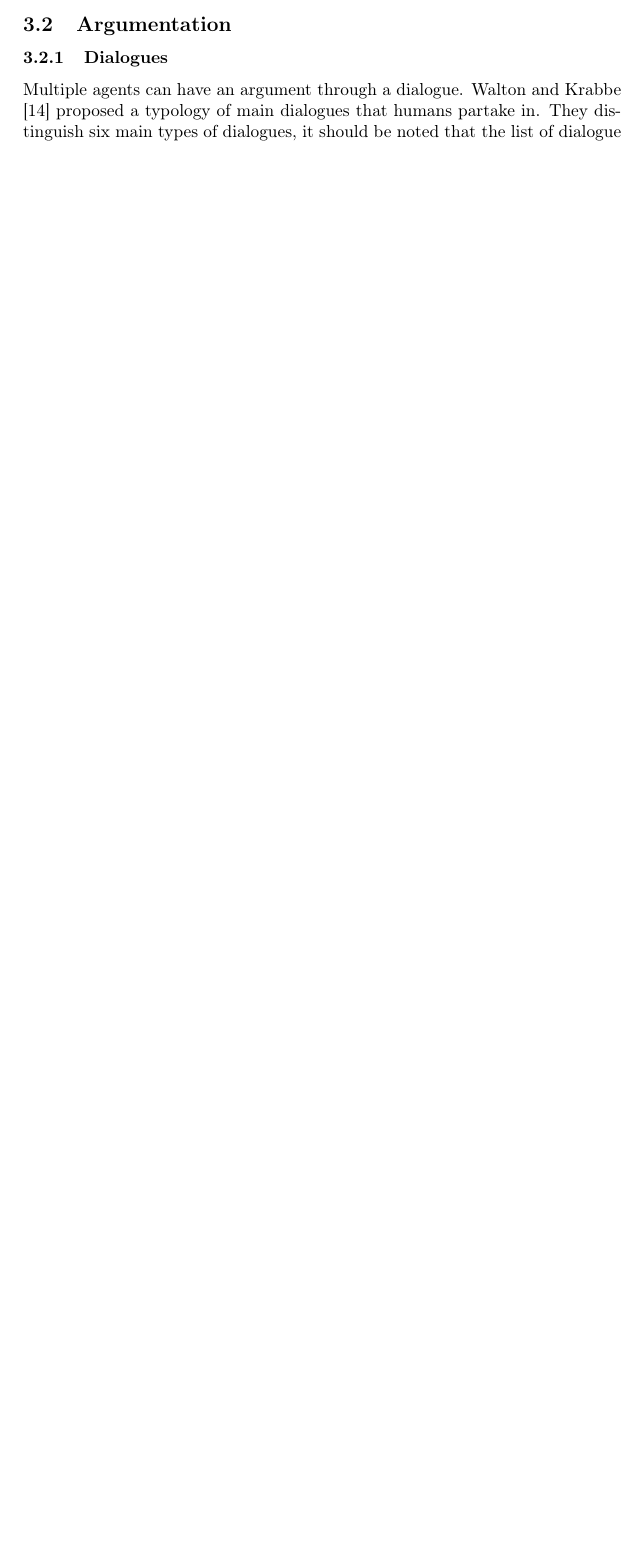
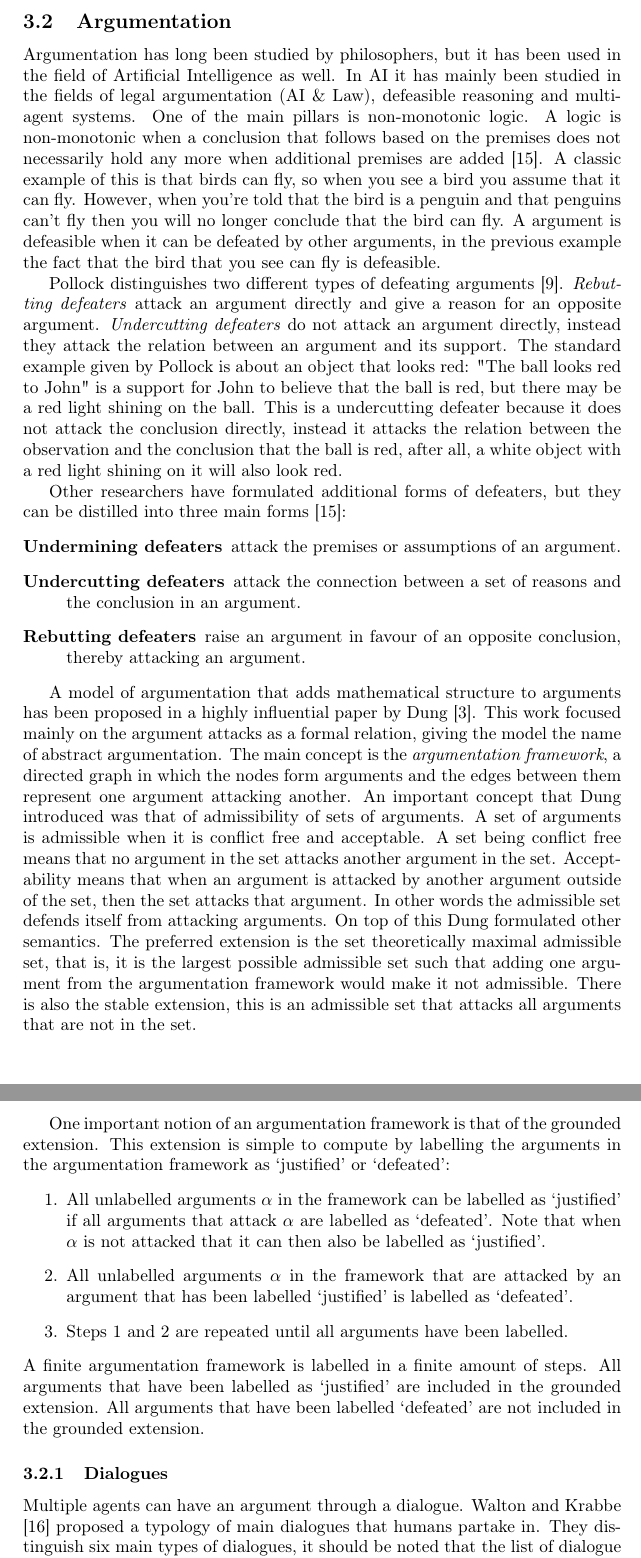
Before and after one commit to XeryusTC/masterproject, a LaTeX paper (reports/final/main.tex, which reads reports/final/tex/related_work.tex): part of page 7 of 9 before the commit and two parts of pages 7 and 8 of 11 after it, the two joined at a grey line, cut so that both start at the same text, the shorter picture padded with empty space. Compiled offline with pdfLaTeX.

Commit message:
Update related work

```diff
--- a/reports/final/tex/related_work.tex
+++ b/reports/final/tex/related_work.tex
@@ -194,6 +200,81 @@ global overview means that agents must include strategies to resolve deadlocks
 when they occur, there is no way to prevent deadlocks from happening.
 
 \subsection{Argumentation}
+Argumentation has long been studied by philosophers, but it has been used in
+the field of Artificial Intelligence as well. In AI it has mainly been studied
+in the fields of legal argumentation (AI \& Law), defeasible reasoning and
+multi-agent systems. One of the main pillars is non-monotonic logic. A logic is
+non-monotonic when a conclusion that follows based on the premises does not
+necessarily hold any more when additional premises are added
+\cite{vaneemeren2014}. A classic example of this is that birds can fly, so when
+you see a bird you assume that it can fly. However, when you're told that the
+bird is a penguin and that penguins can't fly then you will no longer conclude
+that the bird can fly. A argument is defeasible when it can be defeated by
+other arguments, in the previous example the fact that the bird that you see
+can fly is defeasible.
+
+Pollock distinguishes two different types of defeating arguments
+\cite{pollock1995}. \emph{Rebutting defeaters} attack an argument directly and
+give a reason for an opposite argument. \emph{Undercutting defeaters} do not
+attack an argument directly, instead they attack the relation between an
+argument and its support. The standard example given by Pollock is about an
+object that looks red: "The ball looks red to John" is a support for John to
+believe that the ball is red, but there may be a red light shining on the ball.
+This is a undercutting defeater because it does not attack the conclusion
+directly, instead it attacks the relation between the observation and the
+conclusion that the ball is red, after all, a white object with a red light
+shining on it will also look red.
+
+Other researchers have formulated additional forms of defeaters, but they can
+be distilled into three main forms \cite{vaneemeren2014}:
+\begin{description}
+	\item[Undermining defeaters] attack the premises or assumptions of an
+	argument.
+	\item[Undercutting defeaters] attack the connection between a set of
+	reasons and the conclusion in an argument.
+	\item[Rebutting defeaters] raise an argument in favour of an opposite
+	conclusion, thereby attacking an argument.
+\end{description}
+
+A model of argumentation that adds mathematical structure to arguments has been
+proposed in a highly influential paper by Dung \cite{dung1995}.
+%A formal model of argumentation that introduces a structure to ease the
+%computation of validity in arguments has been proposed in a highly influential
+%paper by Dung \cite{dung1995}.
+This work focused mainly on the argument attacks as a formal relation, giving
+the model the name of abstract argumentation. The main concept is the
+\emph{argumentation framework}, a directed graph in which the nodes form
+arguments and the edges between them represent one argument attacking another.
+An important concept that Dung introduced was that of admissibility of sets of
+arguments. A set of arguments is admissible when it is conflict free and
+acceptable. A set being conflict free means that no argument in the set attacks
+another argument in the set. Acceptability means that when an argument is
+attacked by another argument outside of the set, then the set attacks that
+argument. In other words the admissible set defends itself from attacking
+arguments. On top of this Dung formulated other semantics. The preferred
+extension is the set theoretically maximal admissible set, that is, it is the
+largest possible admissible set such that adding one argument from the
+argumentation framework would make it not admissible. There is also the stable
+extension, this is an admissible set that attacks all arguments that are not in
+the set.
+
+One important notion of an argumentation framework is that of the grounded
+extension. This extension is simple to compute by labelling the arguments in
+the argumentation framework as `justified' or `defeated':
+\begin{enumerate}
+	\item All unlabelled arguments $\alpha$ in the framework can be labelled as
+	`justified' if all arguments that attack $\alpha$ are labelled as
+	`defeated'. Note that when $\alpha$ is not attacked that it can then also
+	be labelled as `justified'.
+	\item All unlabelled arguments $\alpha$ in the framework that are attacked
+	by an argument that has been labelled `justified' is labelled as `defeated'.
+	\item Steps 1 and 2 are repeated until all arguments have been labelled.
+\end{enumerate}
+A finite argumentation framework is labelled in a finite amount of steps. All
+arguments that have been labelled as `justified' are included in the grounded
+extension. All arguments that have been labelled `defeated' are not included in
+the grounded extension.
+
 \subsubsection{Dialogues}
 Multiple agents can have an argument through a dialogue. Walton and
 Krabbe \cite{walton1995} proposed a typology of main dialogues that humans
```
Also changed, not shown: reports/final/tex/related_work.tex (36 more changed lines).
